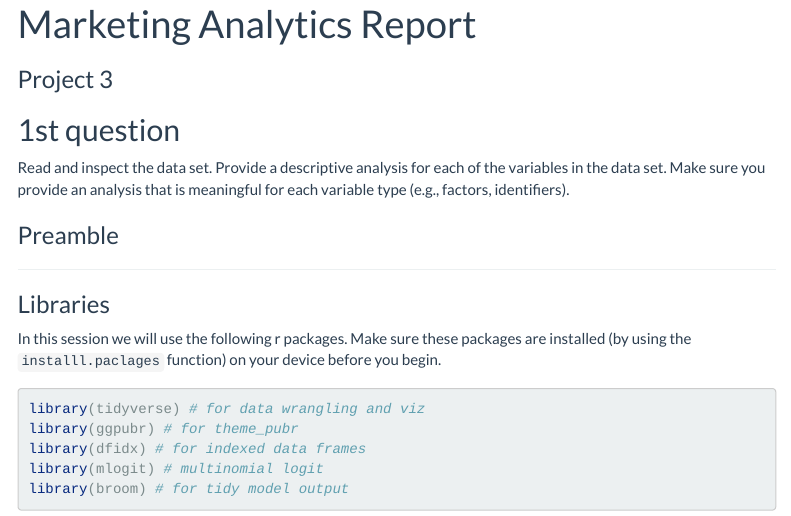
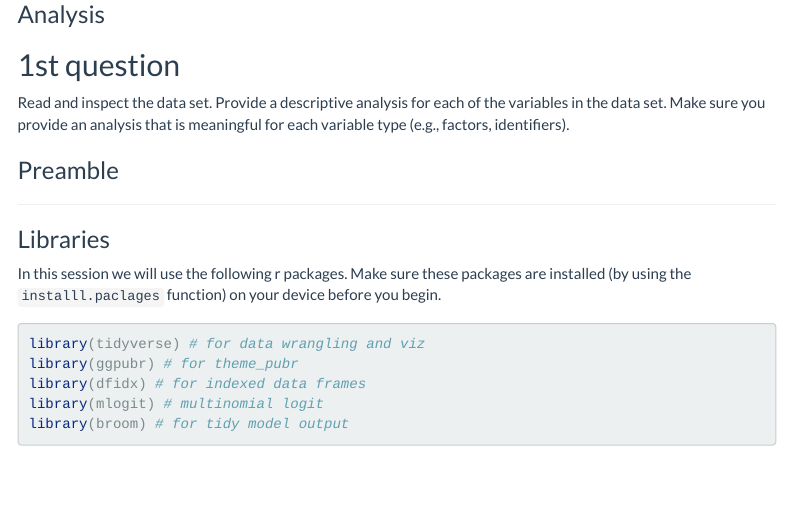
Before and after one commit to Mohansharmila/Office-furniture-analysis-using-Rstudio, an R Markdown document (office codes.Rmd): the page in a window 1100 px wide, from 20 px down before the commit and from 80 px down after it. Rendered offline with R 4.5, knitr and Pandoc, with nearby package versions; some code elsewhere in the file could not run offline; menus at the side of the page are left out; long lines of code are wrapped.

Commit message:
Update office codes.Rmd

```diff
--- a/office codes.Rmd
+++ b/office codes.Rmd
@@ -1,6 +1,6 @@
 ---
-title: "Marketing Analytics Report"
-subtitle: "Project 3"
+title: "Marketing Analytics "
+subtitle: "Analysis"
 output:
   html_document:
     self-contained : yes
```
